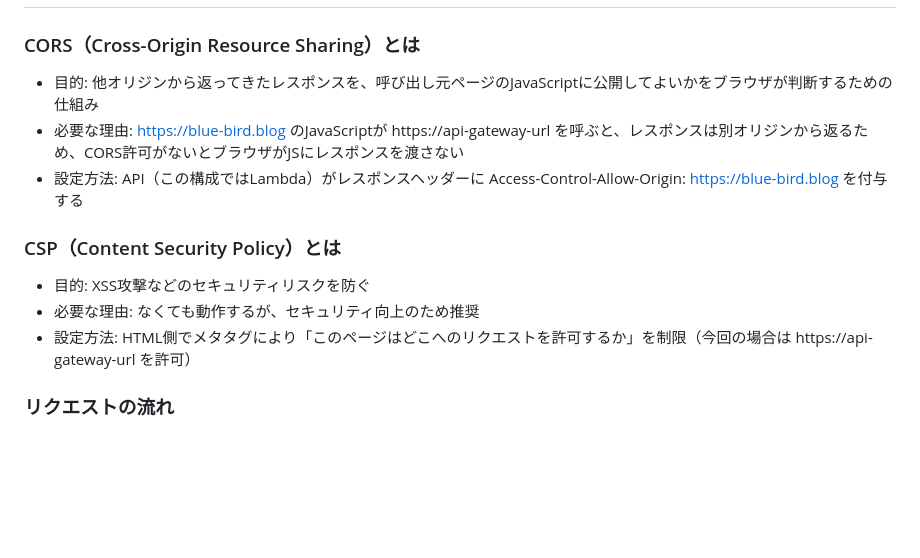
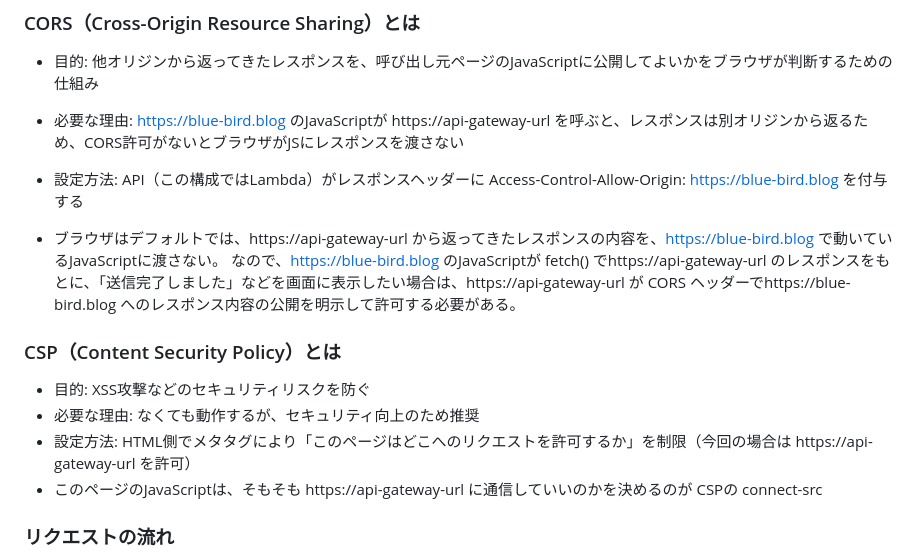
Before and after one commit to sae-maruyama/aws-inquiry-form, a Markdown page: README.md, the part around the change. Rendered like a GitHub page; blank space fills up the shorter version.

```diff
--- a/README.md
+++ b/README.md
@@ -23,10 +23,14 @@ AWS サービスを使用したサーバーレスお問い合わせフォーム
 - 必要な理由: https://blue-bird.blog のJavaScriptが https://api-gateway-url を呼ぶと、レスポンスは別オリジンから返るため、CORS許可がないとブラウザがJSにレスポンスを渡さない
 - 設定方法: API（この構成ではLambda）がレスポンスヘッダーに Access-Control-Allow-Origin: https://blue-bird.blog を付与する
 
+- ブラウザはデフォルトでは、https://api-gateway-url から返ってきたレスポンスの内容を、https://blue-bird.blog で動いているJavaScriptに渡さない。
+  なので、https://blue-bird.blog のJavaScriptが fetch() でhttps://api-gateway-url のレスポンスをもとに、「送信完了しました」などを画面に表示したい場合は、https://api-gateway-url が CORS ヘッダーでhttps://blue-bird.blog へのレスポンス内容の公開を明示して許可する必要がある。
+
 ### CSP（Content Security Policy）とは
 - 目的: XSS攻撃などのセキュリティリスクを防ぐ
 - 必要な理由: なくても動作するが、セキュリティ向上のため推奨
 - 設定方法: HTML側でメタタグにより「このページはどこへのリクエストを許可するか」を制限（今回の場合は https://api-gateway-url を許可）
+- このページのJavaScriptは、そもそも https://api-gateway-url に通信していいのかを決めるのが CSPの connect-src
 
 ### リクエストの流れ
 1. ユーザーが `https://blue-bird.blog` でフォーム送信
```
